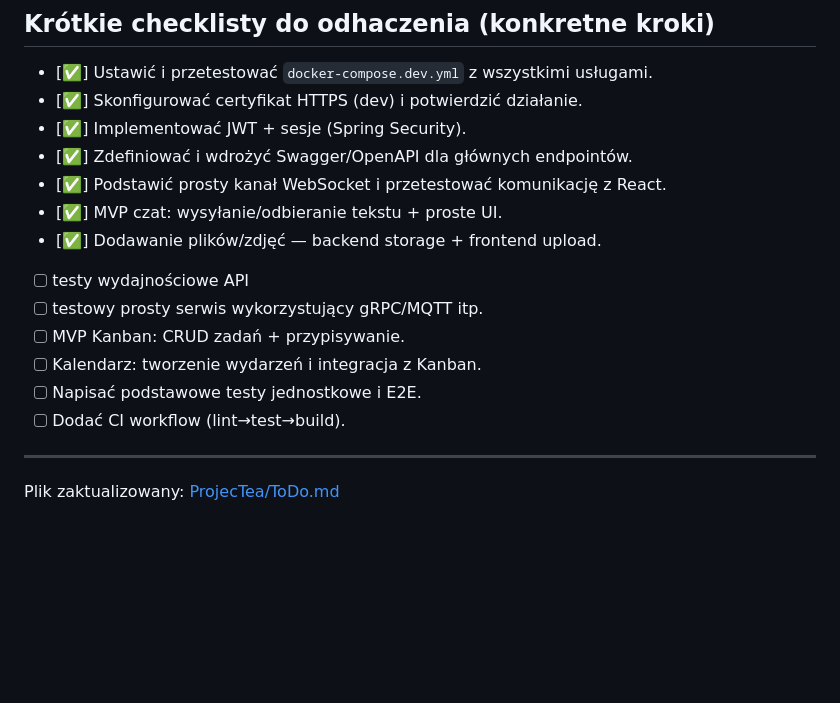
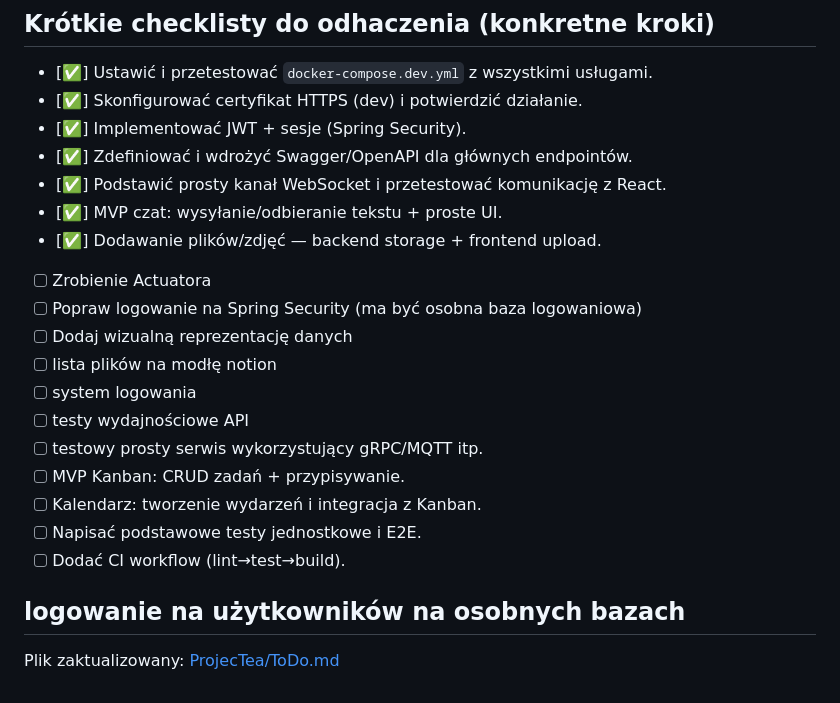
Before and after one commit to OgtShadow/ProjecTea, a Markdown page: ToDo.md, the part around the change. GitHub-like rendering; blank space fills up the shorter version.

Commit message:
update ToDo

```diff
--- a/ToDo.md
+++ b/ToDo.md
@@ -92,6 +92,11 @@
 - [✅] Podstawić prosty kanał WebSocket i przetestować komunikację z React.
 - [✅] MVP czat: wysyłanie/odbieranie tekstu + proste UI.
 - [✅] Dodawanie plików/zdjęć — backend storage + frontend upload.
+- [ ] Zrobienie Actuatora
+- [ ] Popraw logowanie na Spring Security (ma być osobna baza logowaniowa)
+- [ ] Dodaj wizualną reprezentację danych
+- [ ] lista plików na modłę notion
+- [ ] system logowania
 - [ ] testy wydajnościowe API
 - [ ] testowy prosty serwis wykorzystujący gRPC/MQTT itp.
 - [ ] MVP Kanban: CRUD zadań + przypisywanie.
@@ -99,6 +104,7 @@
 - [ ] Napisać podstawowe testy jednostkowe i E2E.
 - [ ] Dodać CI workflow (lint→test→build).
 
+logowanie na użytkowników na osobnych bazach
 ---
 
 Plik zaktualizowany: [ProjecTea/ToDo.md](ProjecTea/ToDo.md)
```
